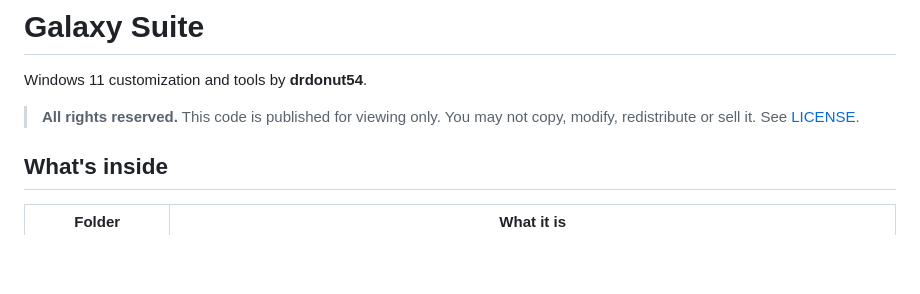
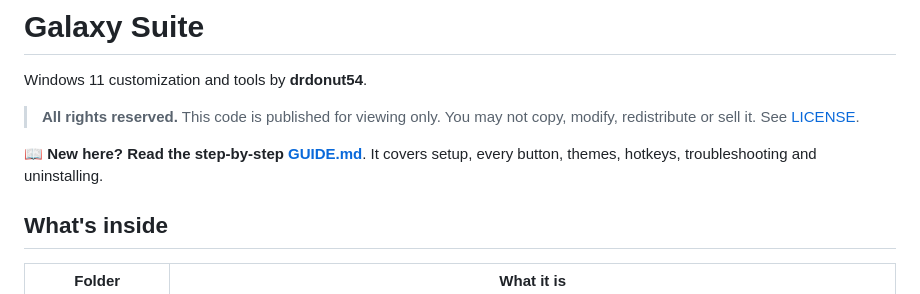
Before and after one commit to drdonut54/galaxy-suite, a Markdown page: README.md, the part around the change. GitHub-like rendering; blank space fills up the shorter version.

Commit message:
Add full step-by-step usage guide
Co-Authored-By: Claude Opus 5.5 <noreply@anthropic.com>

```diff
--- a/README.md
+++ b/README.md
@@ -4,6 +4,8 @@ Windows 11 customization and tools by **drdonut54**.
 
 > **All rights reserved.** This code is published for viewing only. You may not
 > copy, modify, redistribute or sell it. See [LICENSE](LICENSE).
+
+📖 **New here? Read the step-by-step [GUIDE.md](GUIDE.md)**. It covers setup, every button, themes, hotkeys, troubleshooting and uninstalling.
 
 ## What's inside
 
```
Also changed, not shown: GUIDE.md (added, +295 -0 lines).
